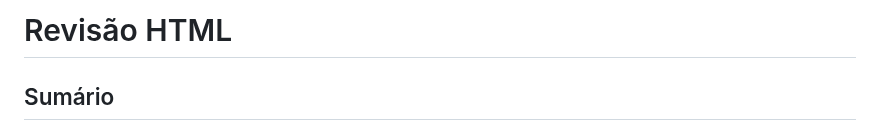
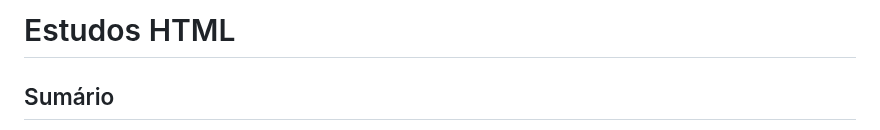
Before and after one commit to katiene-souza/programacao-introducao, a Markdown page: HTML/README.md, the part around the change. GitHub-like rendering.

```diff
--- a/HTML/README.md
+++ b/HTML/README.md
@@ -1,4 +1,4 @@
-# Revisão HTML
+# Estudos HTML
 
 ## Sumário
 
```
